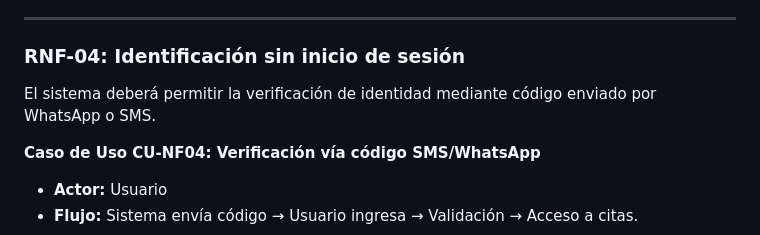
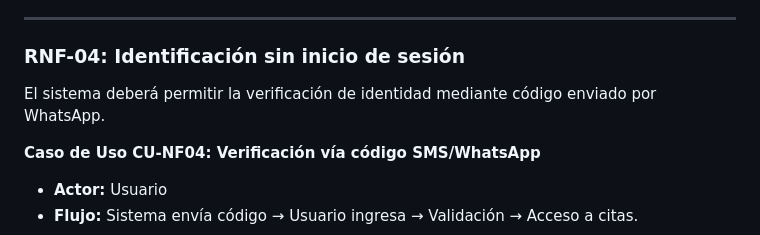
Before and after one commit to Leonardo-Lomas/Proyecto_Software, a Markdown page: Requisitos.md, the part around the change. Rendered like a GitHub page.

Commit message:
Update RNF-04
Unicamente se verifica por medio de WhatsApp, no SMS

Signed-off-by: Leonardo L <141591013+Leonardo-Lomas@users.noreply.github.com>

```diff
--- a/Requisitos.md
+++ b/Requisitos.md
@@ -119,7 +119,7 @@ El sistema deberá garantizar disponibilidad continua (**24/7**) con mecanismos
 ---
 
 ### **RNF-04: Identificación sin inicio de sesión**
-El sistema deberá permitir la verificación de identidad mediante código enviado por WhatsApp o SMS.
+El sistema deberá permitir la verificación de identidad mediante código enviado por WhatsApp.
 
 **Caso de Uso CU-NF04: Verificación vía código SMS/WhatsApp**
 - **Actor:** Usuario
```
